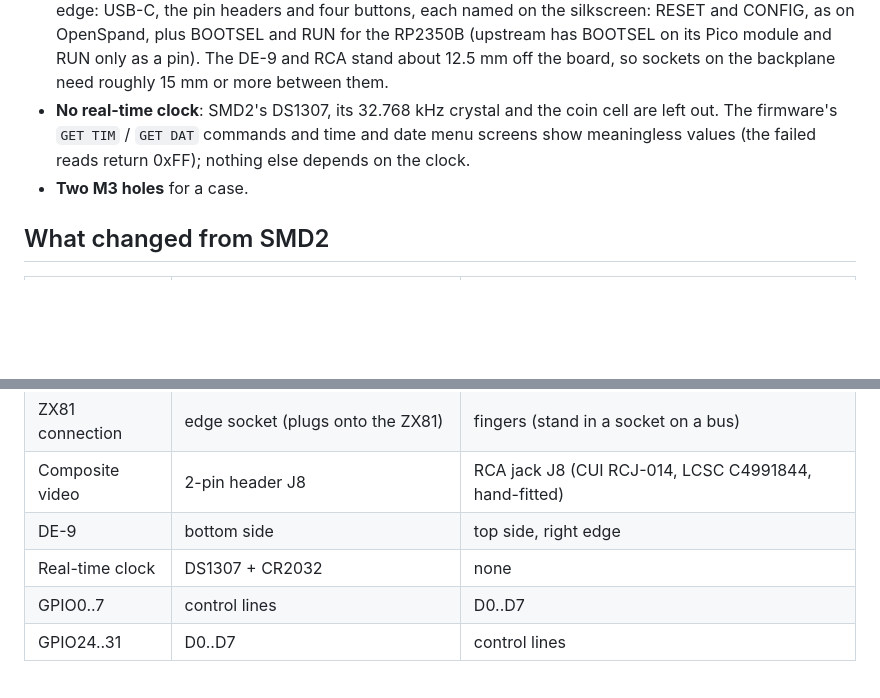
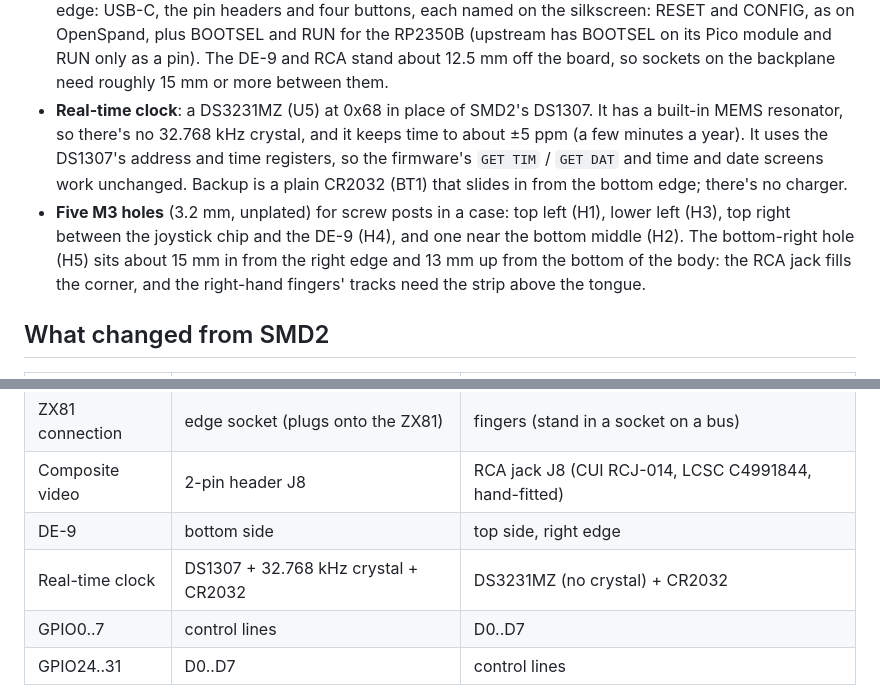
Before and after one commit to timex-sinclair-projects/openspand-smd, a Markdown page: card/README.md, 2 parts joined by grey strips. Rendered like a GitHub page; blank space fills up the shorter version.

```diff
--- a/card/README.md
+++ b/card/README.md
@@ -44,10 +44,16 @@ hasn't been compiled or tested. See [Result](#result) for the routing and check
   and RUN for the RP2350B (upstream has BOOTSEL on its Pico module and RUN only as a pin).
   The DE-9 and RCA stand about 12.5 mm off the board, so sockets on the backplane need
   roughly 15 mm or more between them.
-- **No real-time clock**: SMD2's DS1307, its 32.768 kHz crystal and the coin cell are left
-  out. The firmware's `GET TIM` / `GET DAT` commands and time and date menu screens show
-  meaningless values (the failed reads return 0xFF); nothing else depends on the clock.
-- **Two M3 holes** for a case.
+- **Real-time clock**: a DS3231MZ (U5) at 0x68 in place of SMD2's DS1307. It has a
+  built-in MEMS resonator, so there's no 32.768 kHz crystal, and it keeps time to about
+  ±5 ppm (a few minutes a year). It uses the DS1307's address and time registers, so the
+  firmware's `GET TIM` / `GET DAT` and time and date screens work unchanged. Backup is a
+  plain CR2032 (BT1) that slides in from the bottom edge; there's no charger.
+- **Five M3 holes** (3.2 mm, unplated) for screw posts in a case: top left (H1), lower
+  left (H3), top right between the joystick chip and the DE-9 (H4), and one near the bottom
+  middle (H2). The bottom-right hole (H5) sits about 15 mm in from the right edge and 13 mm
+  up from the bottom of the body: the RCA jack fills the corner, and the right-hand fingers'
+  tracks need the strip above the tongue.
 
 ## What changed from SMD2
 
@@ -57,7 +63,7 @@ hasn't been compiled or tested. See [Result](#result) for the routing and check
 | ZX81 connection | edge socket (plugs onto the ZX81) | fingers (stand in a socket on a bus) |
 | Composite video | 2-pin header J8 | RCA jack J8 (CUI RCJ-014, LCSC C4991844, hand-fitted) |
 | DE-9 | bottom side | top side, right edge |
-| Real-time clock | DS1307 + CR2032 | none |
+| Real-time clock | DS1307 + 32.768 kHz crystal + CR2032 | DS3231MZ (no crystal) + CR2032 |
 | GPIO0..7 | control lines | D0..D7 |
 | GPIO24..31 | D0..D7 | control lines |
 
```
Also changed, not shown: other parts of card/README.md (+4 -4 lines), README.md (+5 -5 lines), card/docs/card-render-back.png, card/docs/card-render-front.png, card/docs/card-top.png, card/docs/copper-card.png, 8 other files.
